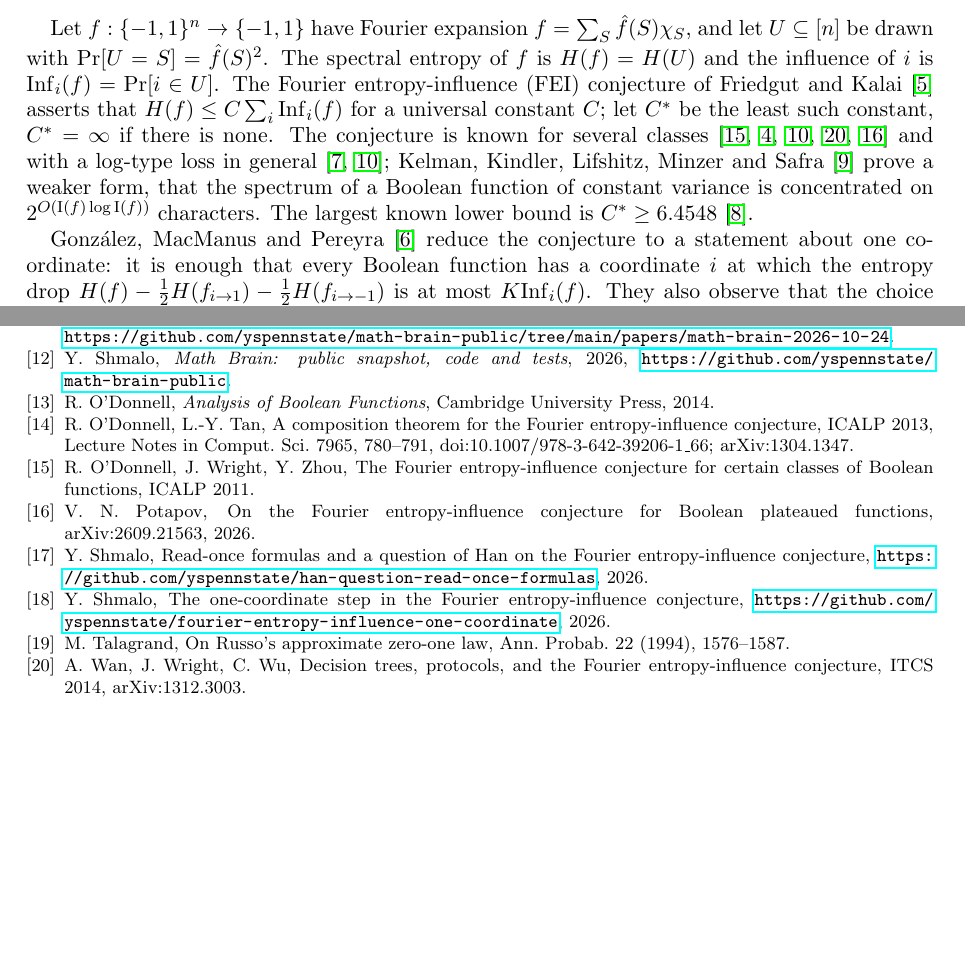
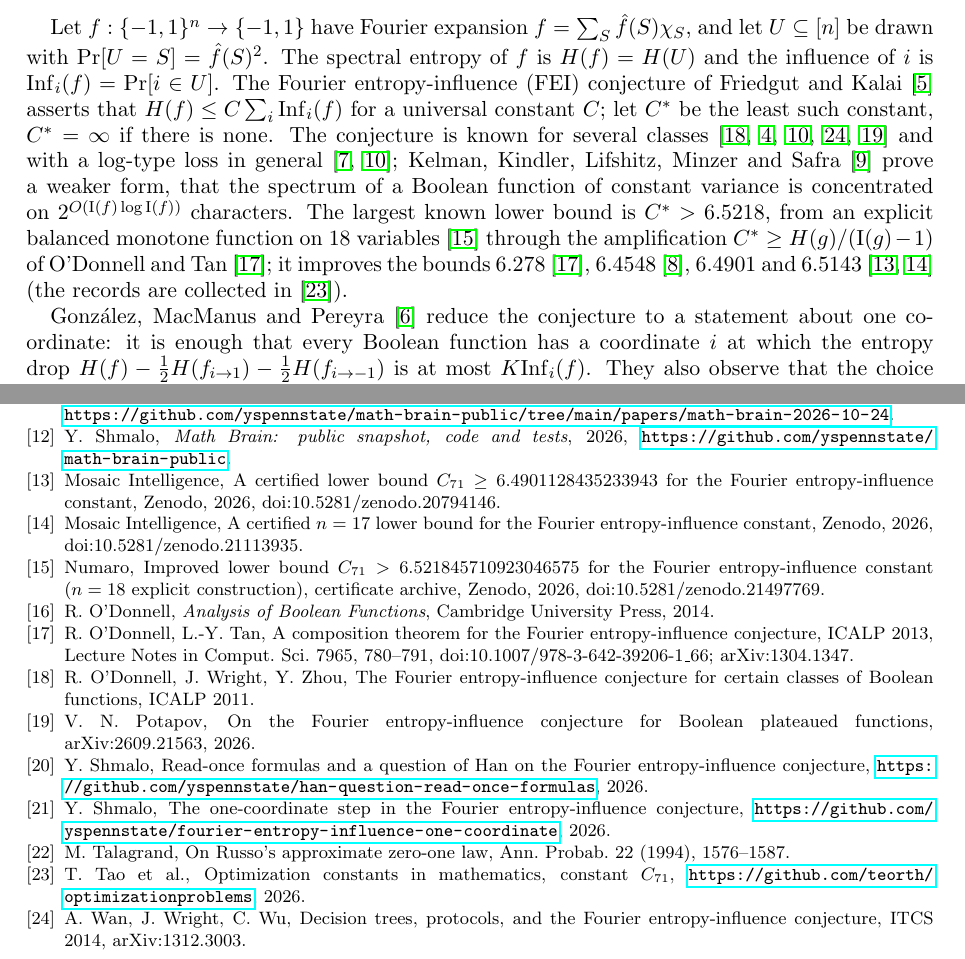
Before and after one commit to yspennstate/fei-good-coordinates, a LaTeX paper (main.tex): two parts of pages 1 and 11 of 11, joined at a grey line, cut so that both start at the same text, the shorter picture padded with empty space. Compiled offline with pdfLaTeX.

Commit message:
cite the current lower bounds

```diff
--- a/main.tex
+++ b/main.tex
@@ -48,7 +48,7 @@ that $H(f)\le C\sum_i\Inf_i(f)$ for a universal constant $C$; let $C^\ast$ be th
 if there is none. The conjecture is known for several classes~\cite{OWZ,CKLS,KMS,WWW14,Pot26} and with a
 $\log$-type loss in general~\cite{Han,KMS}; Kelman, Kindler, Lifshitz, Minzer and Safra~\cite{KKLMS} prove a weaker
 form, that the spectrum of a Boolean function of constant variance is concentrated on $2^{O(\mathrm I(f)\log\mathrm
-I(f))}$ characters. The largest known lower bound is $C^\ast\ge 6.4548$~\cite{Hod}.
+I(f))}$ characters. The largest known lower bound is $C^\ast>6.5218$, from an explicit balanced monotone function on $18$ variables~\cite{Num26} through the amplification $C^\ast\ge H(g)/(\mathrm I(g)-1)$ of O'Donnell and Tan~\cite{OT13}; it improves the bounds $6.278$~\cite{OT13}, $6.4548$~\cite{Hod}, $6.4901$ and $6.5143$~\cite{MI26a,MI26b} (the records are collected in~\cite{TaoC}).
 
 Gonz\'alez, MacManus and Pereyra~\cite{GMP} reduce the conjecture to a statement about one coordinate: it is enough
 that every Boolean function has a coordinate $i$ at which the entropy drop
@@ -605,6 +605,9 @@ Fourier-entropy conjecture?, Geom. Funct. Anal. 30 (2020), 1097--1138.
 October 2026, \url{https://github.com/yspennstate/math-brain-public/tree/main/papers/math-brain-2026-10-24}.
 \bibitem{MathBrainRepo} Y.~Shmalo, \emph{Math Brain: public snapshot, code and tests}, 2026,
 \url{https://github.com/yspennstate/math-brain-public}.
+\bibitem{MI26a} Mosaic Intelligence, A certified lower bound $C_{71}\ge 6.4901128435233943$ for the Fourier entropy-influence constant, Zenodo, 2026, doi:10.5281/zenodo.20794146.
+\bibitem{MI26b} Mosaic Intelligence, A certified $n=17$ lower bound for the Fourier entropy-influence constant, Zenodo, 2026, doi:10.5281/zenodo.21113935.
+\bibitem{Num26} Numaro, Improved lower bound $C_{71}>6.521845710923046575$ for the Fourier entropy-influence constant ($n=18$ explicit construction), certificate archive, Zenodo, 2026, doi:10.5281/zenodo.21497769.
 \bibitem{ODo} R.~O'Donnell, \emph{Analysis of Boolean Functions}, Cambridge University Press, 2014.
 \bibitem{OT13} R.~O'Donnell, L.-Y.~Tan, A composition theorem for the Fourier entropy-influence conjecture,
 ICALP 2013, Lecture Notes in Comput. Sci. 7965, 780--791, doi:10.1007/978-3-642-39206-1\_66; arXiv:1304.1347.
@@ -617,6 +620,7 @@ arXiv:2609.21563, 2026.
 \bibitem{Shm2} Y.~Shmalo, The one-coordinate step in the Fourier entropy-influence conjecture,
 \url{https://github.com/yspennstate/fourier-entropy-influence-one-coordinate}, 2026.
 \bibitem{Tal} M.~Talagrand, On Russo's approximate zero-one law, Ann. Probab. 22 (1994), 1576--1587.
+\bibitem{TaoC} T.~Tao et al., Optimization constants in mathematics, constant $C_{71}$, \url{https://github.com/teorth/optimizationproblems}, 2026.
 \bibitem{WWW14} A.~Wan, J.~Wright, C.~Wu, Decision trees, protocols, and the Fourier entropy-influence conjecture,
 ITCS 2014, arXiv:1312.3003.
 \end{thebibliography}
```
Also changed, not shown: main.pdf, main.tex (2 more changed lines).
